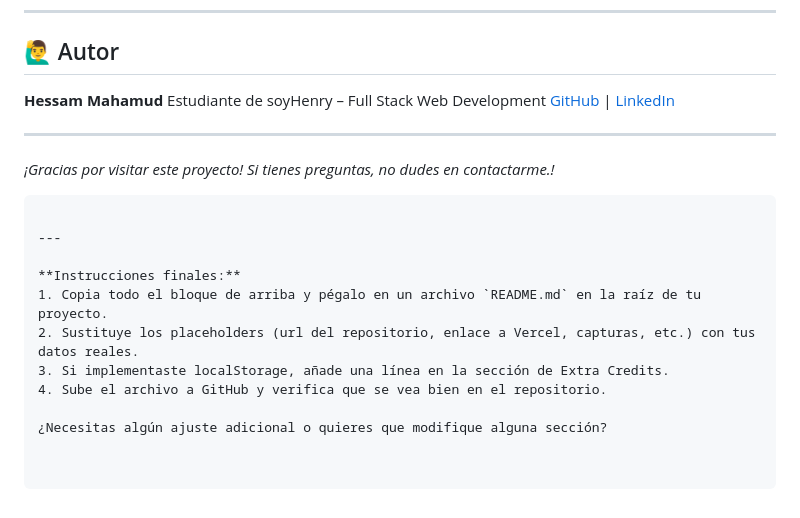
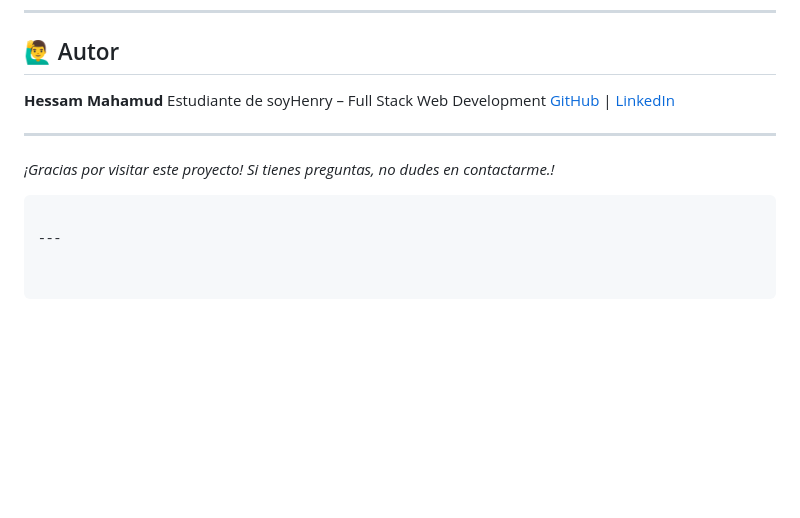
Before and after one commit to hessamMahamud/ProyectoM3_HessamMahamud, a Markdown page: README.md, the part around one of its changes. Drawn GitHub-style; blank space fills up the shorter version.

Commit message:
fix: update GitHub link in README and remove final instructions

````diff
--- a/README.md
+++ b/README.md
@@ -204,11 +204,3 @@ _¡Gracias por visitar este proyecto! Si tienes preguntas, no dudes en contactar
 ```
 
 ---
-
-**Instrucciones finales:**
-1. Copia todo el bloque de arriba y pégalo en un archivo `README.md` en la raíz de tu proyecto.
-2. Sustituye los placeholders (url del repositorio, enlace a Vercel, capturas, etc.) con tus datos reales.
-3. Si implementaste localStorage, añade una línea en la sección de Extra Credits.
-4. Sube el archivo a GitHub y verifica que se vea bien en el repositorio.
-
-¿Necesitas algún ajuste adicional o quieres que modifique alguna sección?
````
Also changed, not shown: other parts of README.md (+1 -1 lines).
